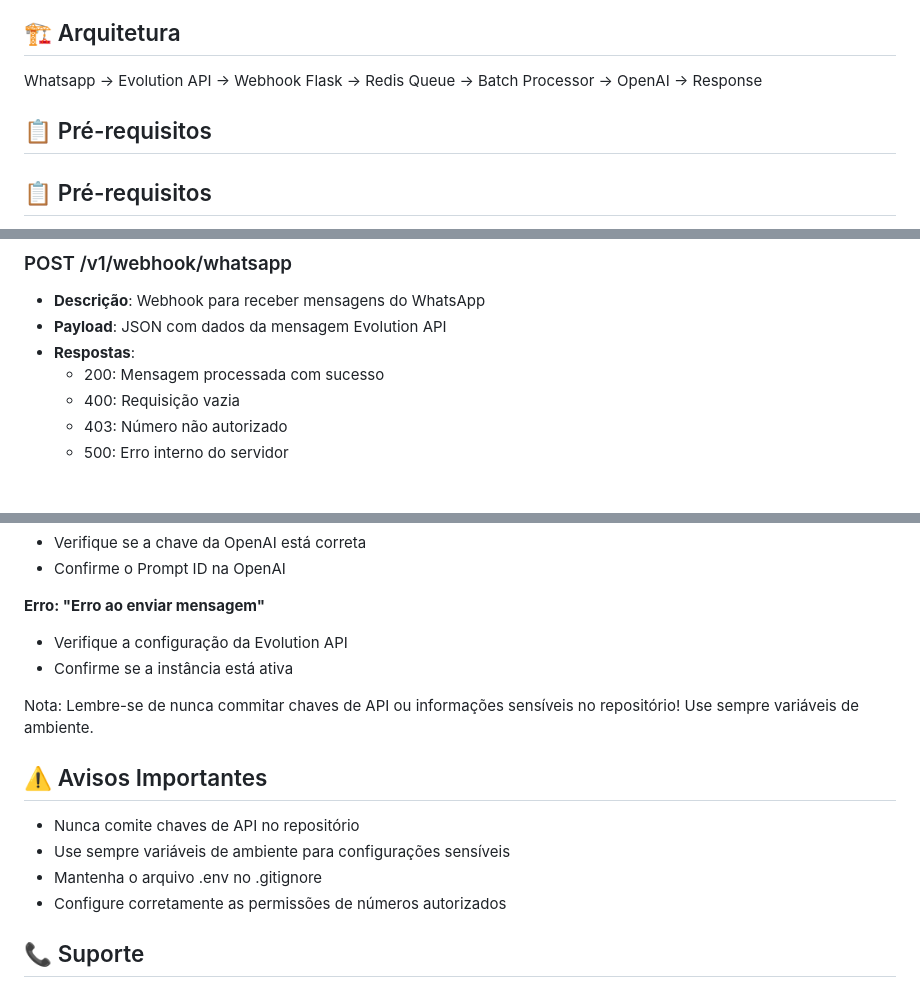
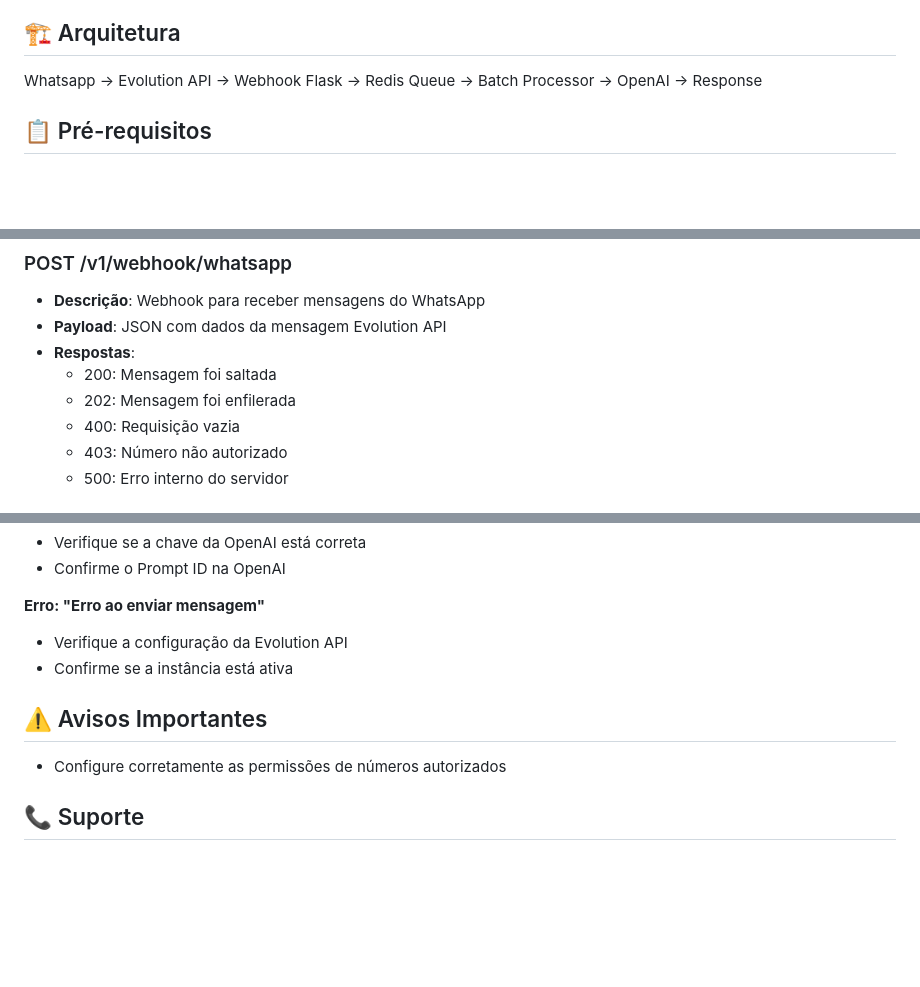
Before and after one commit to Sorridentes/whatsapp-openai-bot, a Markdown page: README.md, 3 parts joined by grey strips. Drawn GitHub-style; blank space fills up the shorter version.

Commit message:
Refactor README for clarity and conciseness
Removed redundant prerequisites section and updated response descriptions.

```diff
--- a/README.md
+++ b/README.md
@@ -21,8 +21,6 @@ Um chatbot inteligente para WhatsApp que integra a Evolution API com a OpenAI pa
 ## 🏗️ Arquitetura
 
 Whatsapp -> Evolution API -> Webhook Flask -> Redis Queue -> Batch Processor -> OpenAI -> Response
-
-## 📋 Pré-requisitos
 
 ## 📋 Pré-requisitos
 
@@ -116,7 +114,8 @@ Use a URL do Ngrok (ex: https://abcd-1234.ngrok.io) para configurar o webhook:
 - **Descrição**: Webhook para receber mensagens do WhatsApp
 - **Payload**: JSON com dados da mensagem Evolution API
 - **Respostas**:
-  - 200: Mensagem processada com sucesso
+  - 200: Mensagem foi saltada
+  - 202: Mensagem foi enfilerada
   - 400: Requisição vazia
   - 403: Número não autorizado
   - 500: Erro interno do servidor
@@ -163,12 +162,7 @@ A aplicação gera logs detalhados para:
 - Verifique a configuração da Evolution API
 - Confirme se a instância está ativa
 
-Nota: Lembre-se de nunca commitar chaves de API ou informações sensíveis no repositório! Use sempre variáveis de ambiente.
-
 ## ⚠️ Avisos Importantes
-- Nunca comite chaves de API no repositório
-- Use sempre variáveis de ambiente para configurações sensíveis
-- Mantenha o arquivo .env no .gitignore
 - Configure corretamente as permissões de números autorizados
 
 ## 📞 Suporte
```
